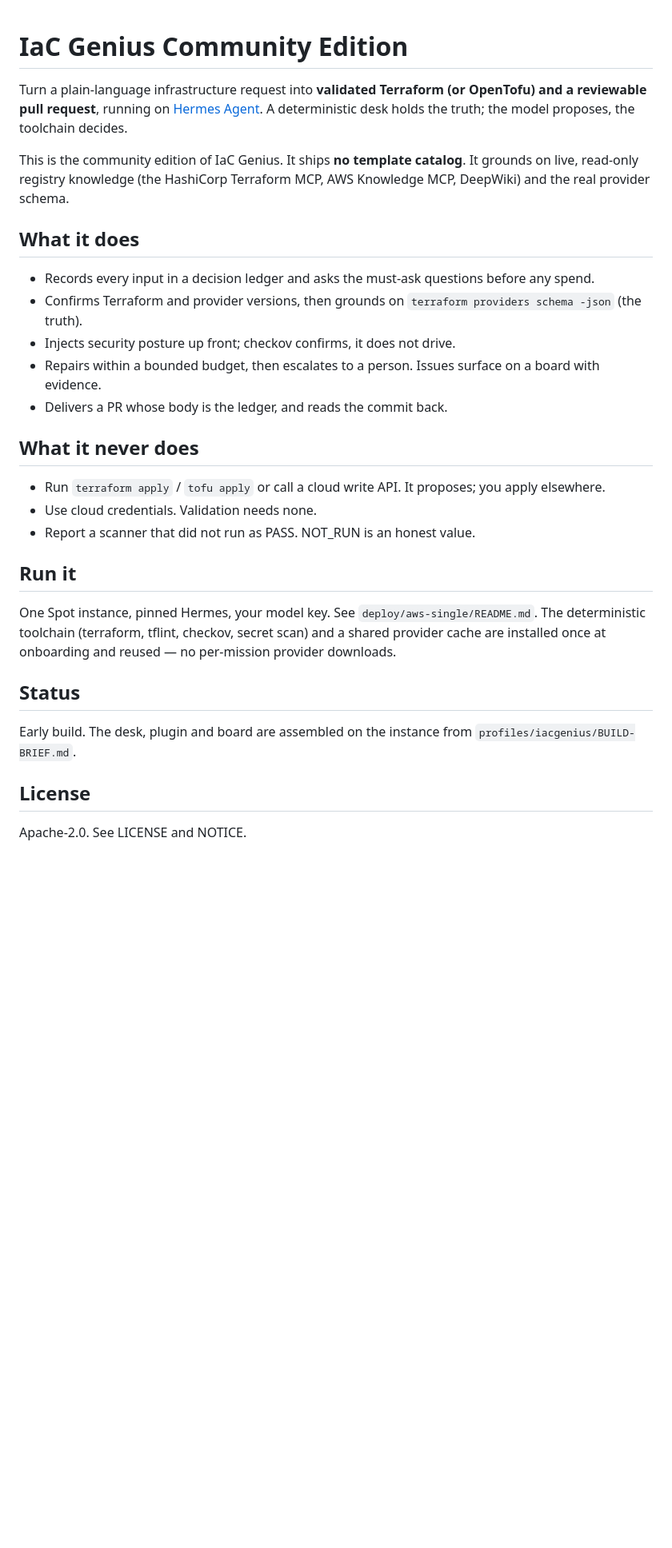
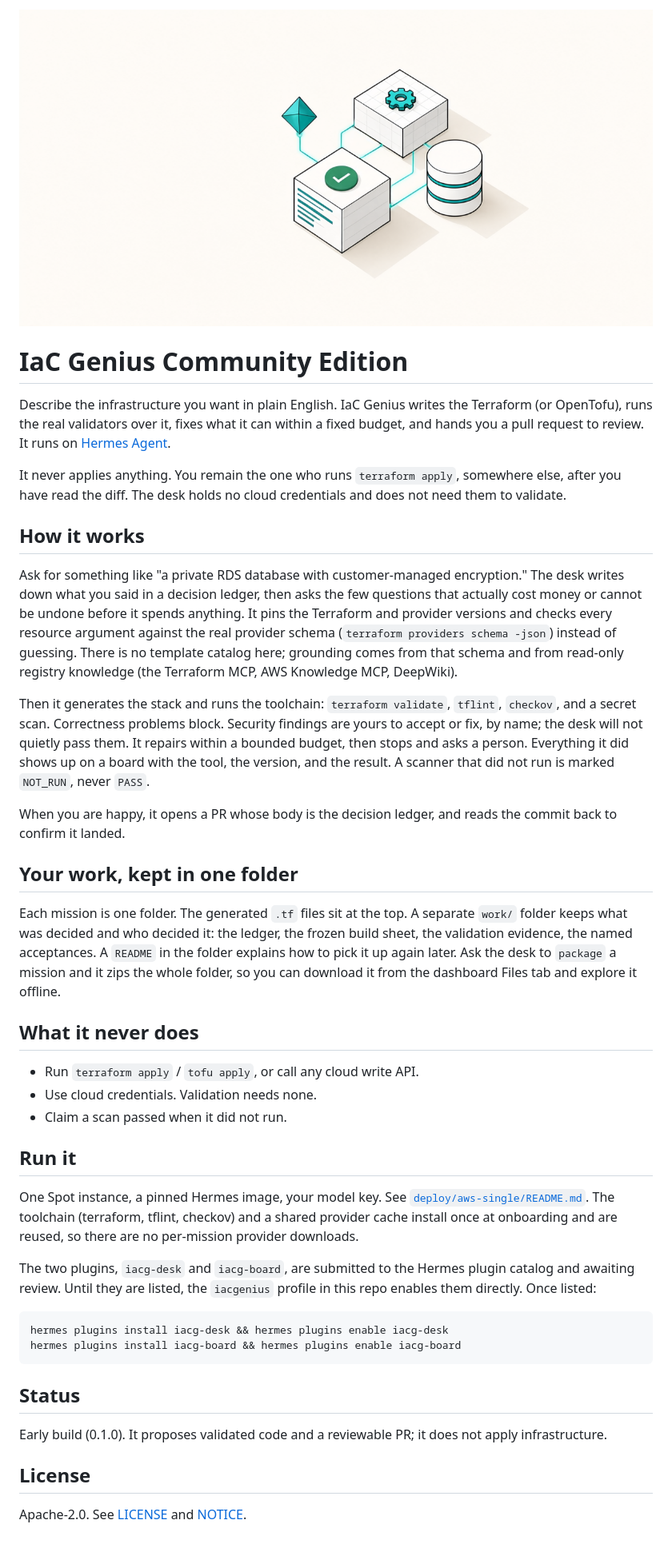
Before and after one commit to RajaRenga/iacgenius-ce, a Markdown page: README.md, the part around the change. Shown at 80% size. Drawn GitHub-style; pictures changed too: docs/media/hero.png (added); blank space fills up the shorter version.

Commit message:
docs(ce): humanize README and add a unique product hero image
Plain engineer-to-engineer voice; lead with the generated isometric hero (infrastructure blocks assembling into a validated structure). Document the mission folder + work/ provenance + package zip. Note catalog submission pending review (no unmerged claim).

````diff
--- a/README.md
+++ b/README.md
@@ -1,31 +1,65 @@
+![IaC Genius Community Edition](docs/media/hero.png)
+
 # IaC Genius Community Edition
 
-Turn a plain-language infrastructure request into **validated Terraform (or OpenTofu) and a reviewable pull
-request**, running on [Hermes Agent](https://github.com/NousResearch/hermes-agent). A deterministic desk holds
-the truth; the model proposes, the toolchain decides.
+Describe the infrastructure you want in plain English. IaC Genius writes the Terraform (or OpenTofu),
+runs the real validators over it, fixes what it can within a fixed budget, and hands you a pull request
+to review. It runs on [Hermes Agent](https://github.com/NousResearch/hermes-agent).
 
-This is the community edition of IaC Genius. It ships **no template catalog**. It grounds on live, read-only
-registry knowledge (the HashiCorp Terraform MCP, AWS Knowledge MCP, DeepWiki) and the real provider schema.
+It never applies anything. You remain the one who runs `terraform apply`, somewhere else, after you have
+read the diff. The desk holds no cloud credentials and does not need them to validate.
 
-## What it does
-- Records every input in a decision ledger and asks the must-ask questions before any spend.
-- Confirms Terraform and provider versions, then grounds on `terraform providers schema -json` (the truth).
-- Injects security posture up front; checkov confirms, it does not drive.
-- Repairs within a bounded budget, then escalates to a person. Issues surface on a board with evidence.
-- Delivers a PR whose body is the ledger, and reads the commit back.
+## How it works
+
+Ask for something like "a private RDS database with customer-managed encryption." The desk writes down
+what you said in a decision ledger, then asks the few questions that actually cost money or cannot be
+undone before it spends anything. It pins the Terraform and provider versions and checks every resource
+argument against the real provider schema (`terraform providers schema -json`) instead of guessing. There
+is no template catalog here; grounding comes from that schema and from read-only registry knowledge (the
+Terraform MCP, AWS Knowledge MCP, DeepWiki).
+
+Then it generates the stack and runs the toolchain: `terraform validate`, `tflint`, `checkov`, and a secret
+scan. Correctness problems block. Security findings are yours to accept or fix, by name; the desk will not
+quietly pass them. It repairs within a bounded budget, then stops and asks a person. Everything it did
+shows up on a board with the tool, the version, and the result. A scanner that did not run is marked
+`NOT_RUN`, never `PASS`.
+
+When you are happy, it opens a PR whose body is the decision ledger, and reads the commit back to confirm
+it landed.
+
+## Your work, kept in one folder
+
+Each mission is one folder. The generated `.tf` files sit at the top. A separate `work/` folder keeps what
+was decided and who decided it: the ledger, the frozen build sheet, the validation evidence, the named
+acceptances. A `README` in the folder explains how to pick it up again later. Ask the desk to `package` a
+mission and it zips the whole folder, so you can download it from the dashboard Files tab and explore it
+offline.
 
 ## What it never does
-- Run `terraform apply` / `tofu apply` or call a cloud write API. It proposes; you apply elsewhere.
+
+- Run `terraform apply` / `tofu apply`, or call any cloud write API.
 - Use cloud credentials. Validation needs none.
-- Report a scanner that did not run as PASS. NOT_RUN is an honest value.
+- Claim a scan passed when it did not run.
 
 ## Run it
-One Spot instance, pinned Hermes, your model key. See `deploy/aws-single/README.md`. The deterministic
-toolchain (terraform, tflint, checkov, secret scan) and a shared provider cache are installed once at onboarding
-and reused — no per-mission provider downloads.
+
+One Spot instance, a pinned Hermes image, your model key. See
+[`deploy/aws-single/README.md`](deploy/aws-single/README.md). The toolchain (terraform, tflint, checkov) and
+a shared provider cache install once at onboarding and are reused, so there are no per-mission provider
+downloads.
+
+The two plugins, `iacg-desk` and `iacg-board`, are submitted to the Hermes plugin catalog and awaiting
+review. Until they are listed, the `iacgenius` profile in this repo enables them directly. Once listed:
+
+```bash
+hermes plugins install iacg-desk && hermes plugins enable iacg-desk
+hermes plugins install iacg-board && hermes plugins enable iacg-board
+```
 
 ## Status
-Early build. The desk, plugin and board are assembled on the instance from `profiles/iacgenius/BUILD-BRIEF.md`.
+
+Early build (0.1.0). It proposes validated code and a reviewable PR; it does not apply infrastructure.
 
 ## License
-Apache-2.0. See LICENSE and NOTICE.
+
+Apache-2.0. See [LICENSE](LICENSE) and [NOTICE](NOTICE).
````
